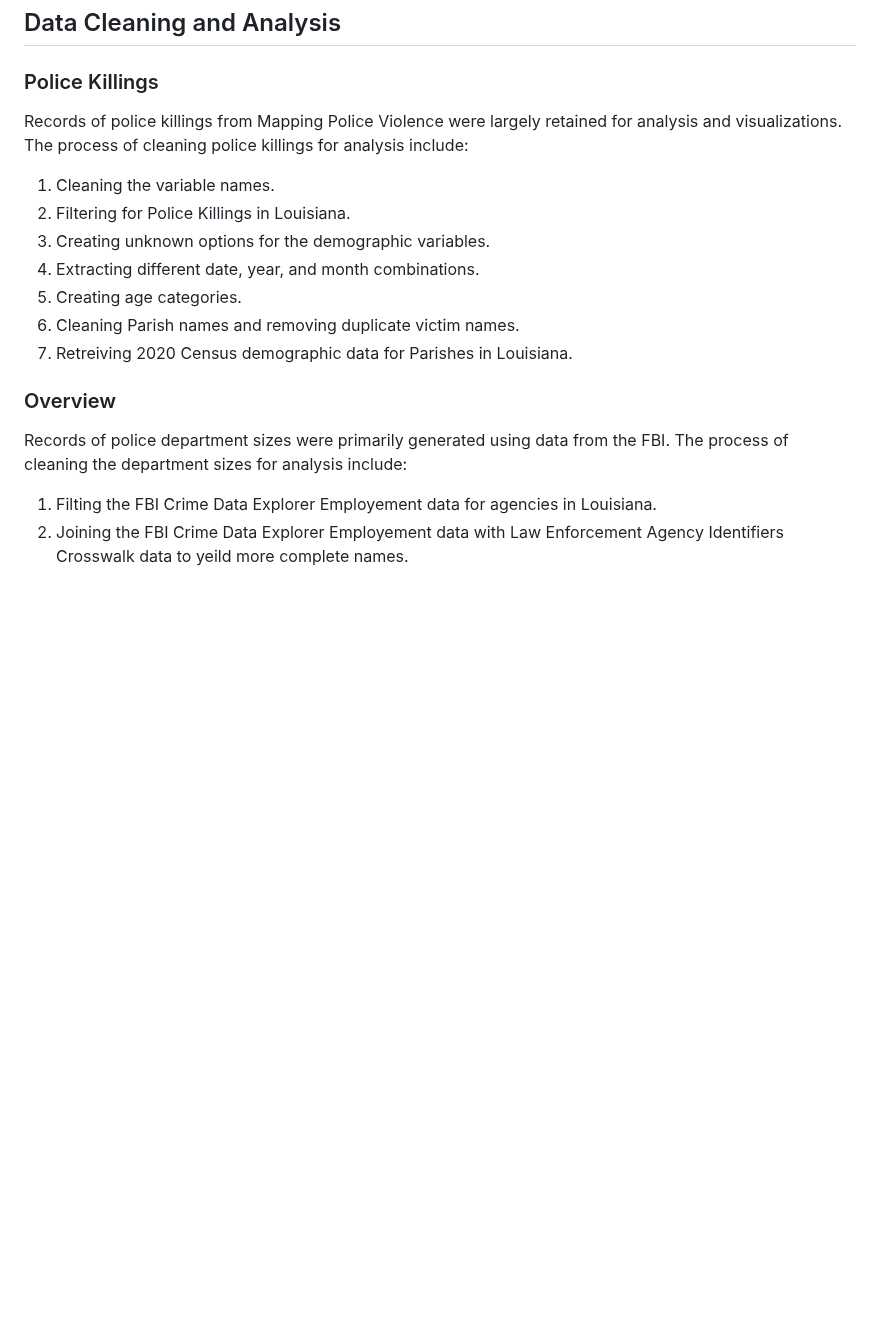
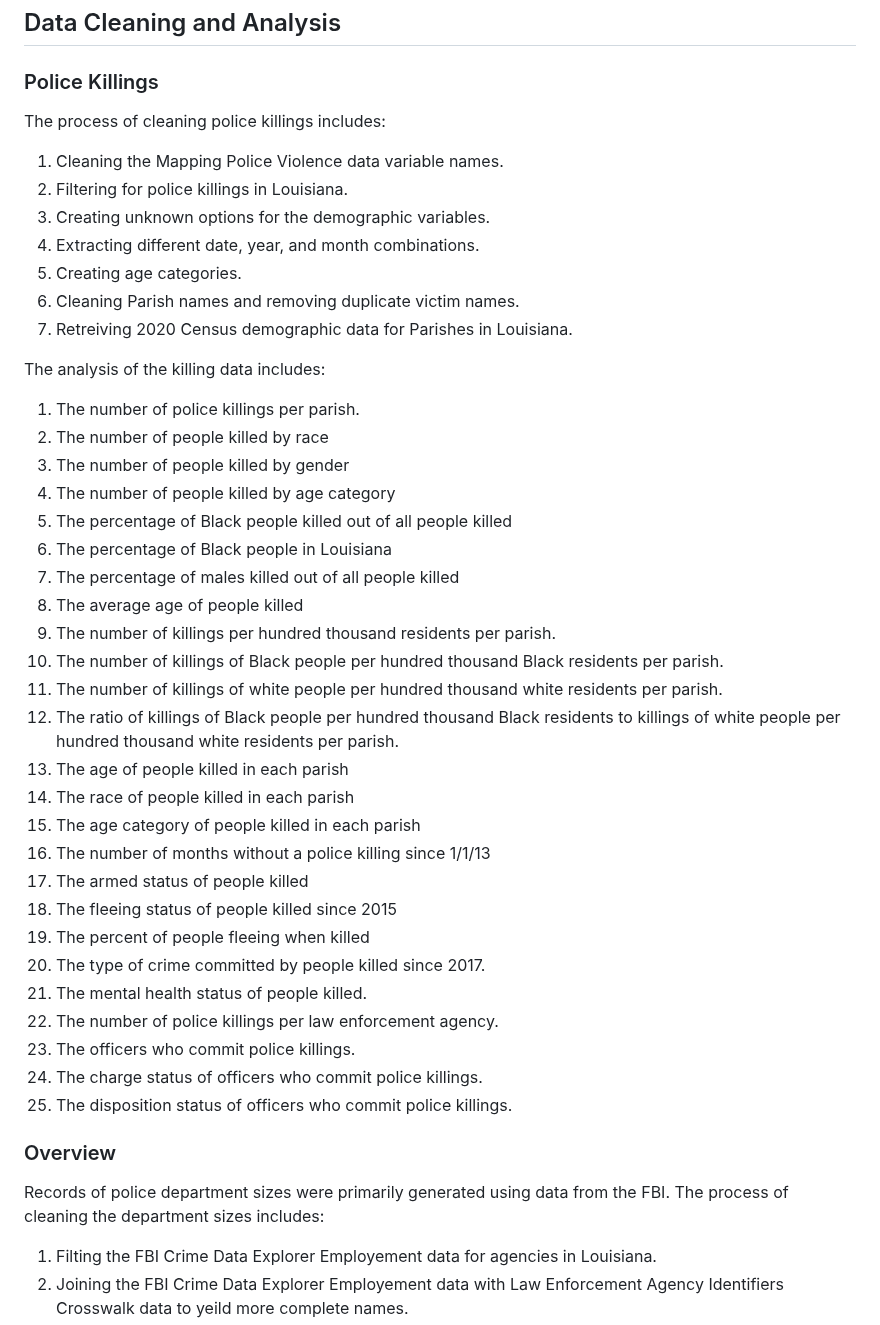
Before and after one commit to aclu-national/JL_dashboard, a Markdown page: README.md, the part around the change. Drawn GitHub-style; blank space fills up the shorter version.

```diff
--- a/README.md
+++ b/README.md
@@ -20,17 +20,44 @@ Data on known misconduct by police officers were obtained by [LLEAD](llead.co) t
 
 ## Data Cleaning and Analysis
 ### Police Killings
-Records of police killings from Mapping Police Violence were largely retained for analysis and visualizations. The process of cleaning police killings for analysis include:
-1. Cleaning the variable names.
-2. Filtering for Police Killings in Louisiana.
+The process of cleaning police killings includes:
+1. Cleaning the Mapping Police Violence data variable names.
+2. Filtering for police killings in Louisiana.
 3. Creating unknown options for the demographic variables.
 4. Extracting different date, year, and month combinations.
 5. Creating age categories.
 6. Cleaning Parish names and removing duplicate victim names.
 7. Retreiving 2020 Census demographic data for Parishes in Louisiana.
 
+The analysis of the killing data includes:
+1. The number of police killings per parish.
+3. The number of people killed by race
+4. The number of people killed by gender
+5. The number of people killed by age category
+6. The percentage of Black people killed out of all people killed
+7. The percentage of Black people in Louisiana
+8. The percentage of males killed out of all people killed
+9. The average age of people killed
+10. The number of killings per hundred thousand residents per parish.
+11. The number of killings of Black people per hundred thousand Black residents per parish.
+12. The number of killings of white people per hundred thousand white residents per parish.
+13. The ratio of killings of Black people per hundred thousand Black residents to killings of white people per hundred thousand white residents per parish.
+14. The age of people killed in each parish
+15. The race of people killed in each parish
+16. The age category of people killed in each parish
+17. The number of months without a police killing since 1/1/13
+18. The armed status of people killed
+19. The fleeing status of people killed since 2015
+20. The percent of people fleeing when killed
+21. The type of crime committed by people killed since 2017.
+22. The mental health status of people killed.
+23. The number of police killings per law enforcement agency.
+24. The officers who commit police killings.
+25. The charge status of officers who commit police killings.
+26. The disposition status of officers who commit police killings.
+
 ### Overview
-Records of police department sizes were primarily generated using data from the FBI. The process of cleaning the department sizes for analysis include:
+Records of police department sizes were primarily generated using data from the FBI. The process of cleaning the department sizes includes:
 1. Filting the FBI Crime Data Explorer Employement data for agencies in Louisiana.
 2. Joining the FBI Crime Data Explorer Employement data with Law Enforcement Agency Identifiers Crosswalk data to yeild more complete names.
 3. Cleaning agency names more thuroughly
```
